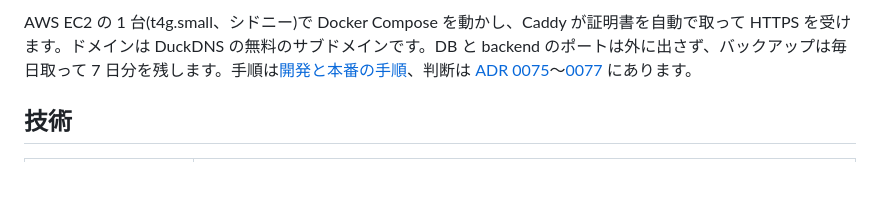
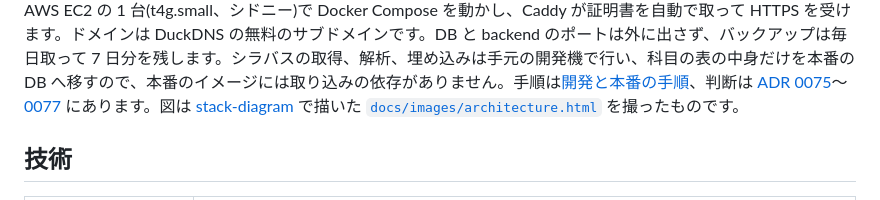
Before and after one commit to h11roki/Shirube, a Markdown page: README.md, the part around one of its changes. GitHub-like rendering; blank space fills up the shorter version.

```diff
--- a/README.md
+++ b/README.md
@@ -174,5 +168,5 @@ flowchart LR
 
-AWS EC2 の 1 台(t4g.small、シドニー)で Docker Compose を動かし、Caddy が証明書を自動で取って HTTPS を受けます。ドメインは DuckDNS の無料のサブドメインです。DB と backend のポートは外に出さず、バックアップは毎日取って 7 日分を残します。手順は[開発と本番の手順](docs/development.md#本番)、判断は [ADR 0075](docs/adr/0075-production-setup.md)〜[0077](docs/adr/0077-auth-url.md) にあります。
+AWS EC2 の 1 台(t4g.small、シドニー)で Docker Compose を動かし、Caddy が証明書を自動で取って HTTPS を受けます。ドメインは DuckDNS の無料のサブドメインです。DB と backend のポートは外に出さず、バックアップは毎日取って 7 日分を残します。シラバスの取得、解析、埋め込みは手元の開発機で行い、科目の表の中身だけを本番の DB へ移すので、本番のイメージには取り込みの依存がありません。手順は[開発と本番の手順](docs/development.md#本番)、判断は [ADR 0075](docs/adr/0075-production-setup.md)〜[0077](docs/adr/0077-auth-url.md) にあります。図は [stack-diagram](https://github.com/caru-ini/stack-diagram) で描いた [`docs/images/architecture.html`](docs/images/architecture.html) を撮ったものです。
 
 ## 技術
 
```
Also changed, not shown: other parts of README.md (+4 -10 lines), docs/images/architecture-dark.png (added), docs/images/architecture.png (added), 1 other file.
